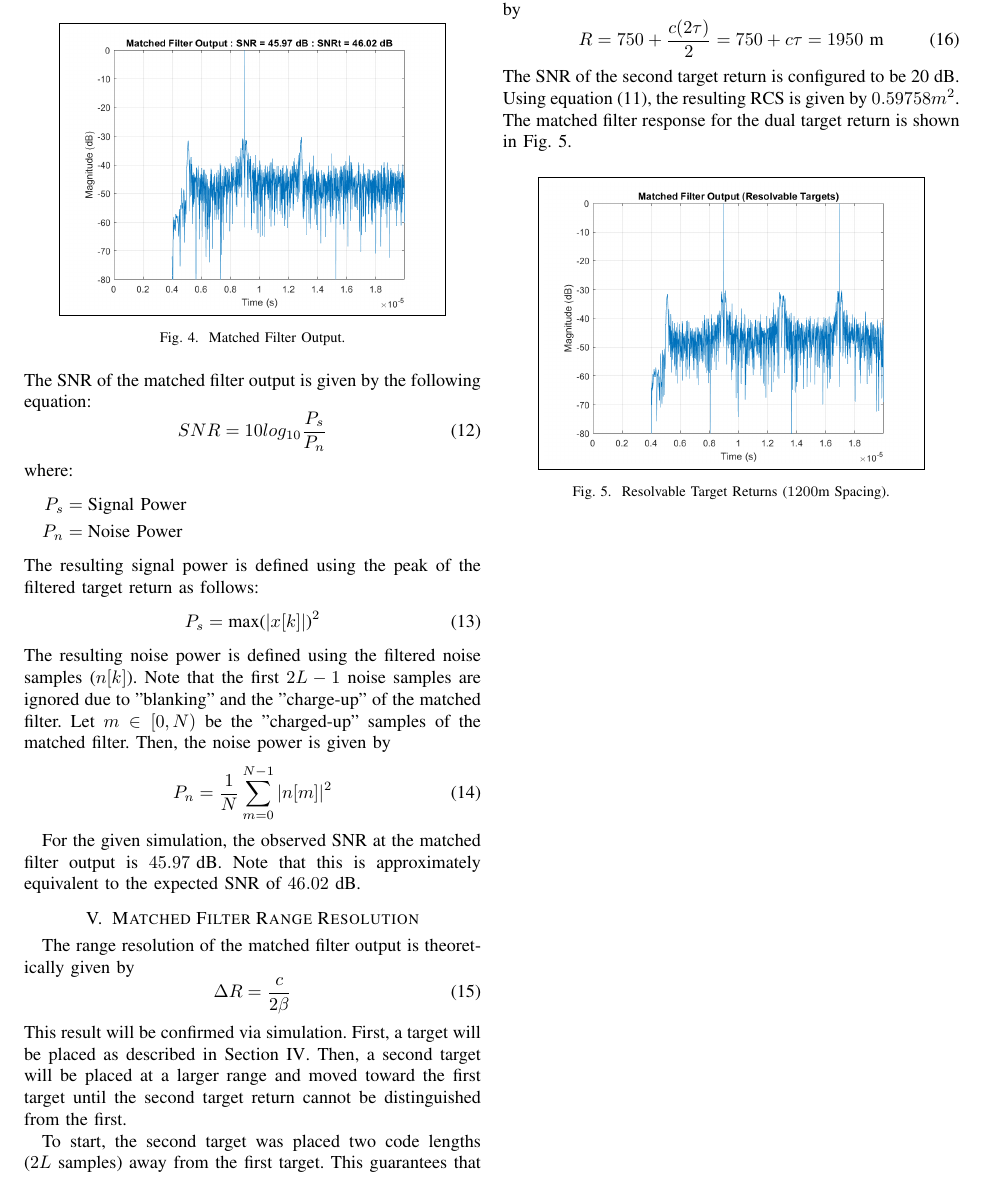
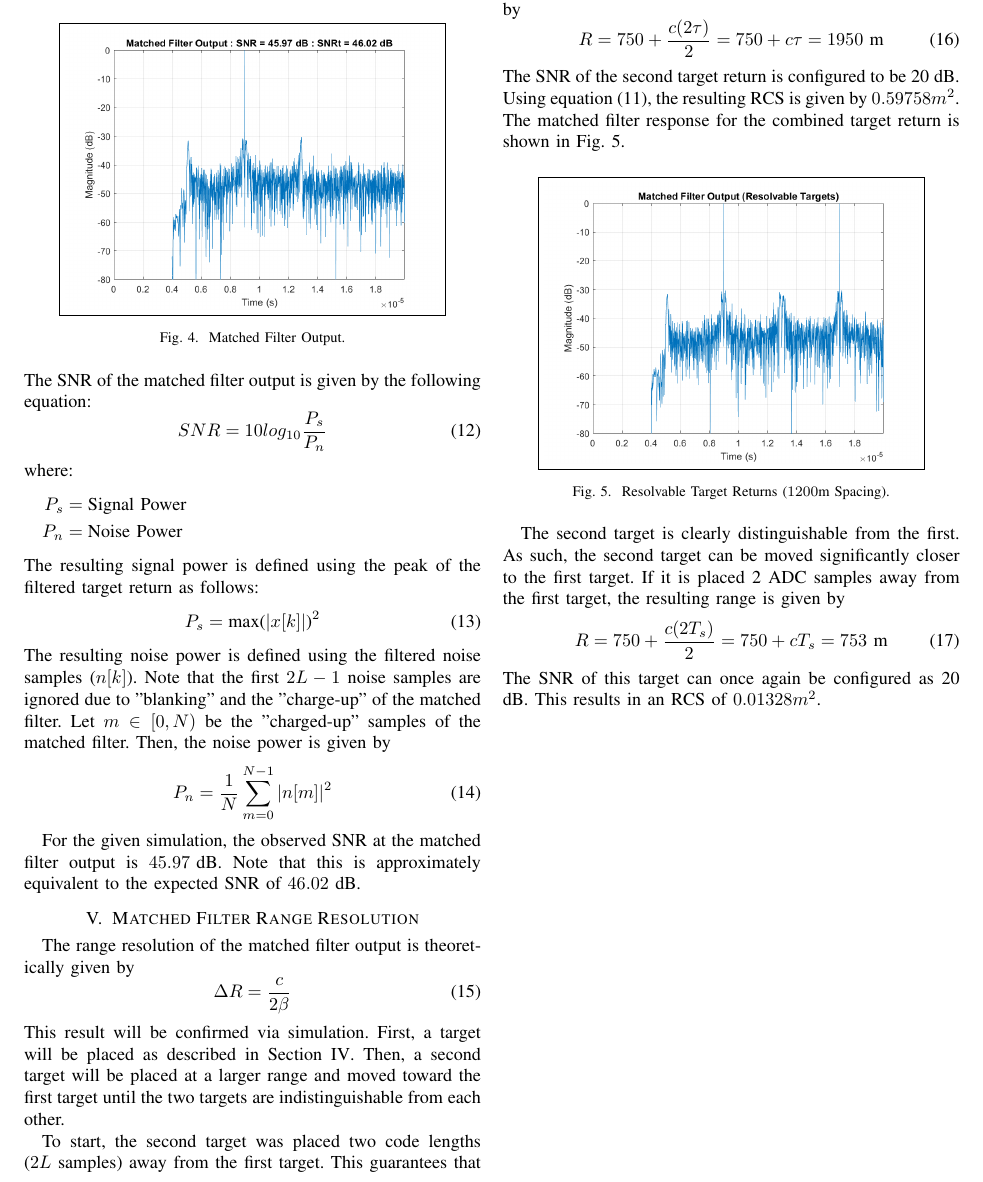
Before and after one commit to osowatzke/radar_matched_filter, a LaTeX paper (Project1_Sowatzke.tex): part of page 3 of 3, cut so that both start at the same text. Compiled offline with pdfLaTeX; a missing font is replaced by an installed copy or a similar font; a LaTeX package or settings file that is missing is left out.

Commit message:
Added Description of Second Target Return

```diff
--- a/Project1_Sowatzke.tex
+++ b/Project1_Sowatzke.tex
@@ -192,18 +192,24 @@ The range resolution of the matched filter output is theoretically given by
 \begin{equation}
 \Delta R = \frac{c}{2\beta}
 \end{equation}
-This result will be confirmed via simulation. First, a target will be placed as described in Section \ref{mf_snr_section}. Then, a second target will be placed at a larger range and moved toward the first target until the second target return cannot be distinguished from the first.
+This result will be confirmed via simulation. First, a target will be placed as described in Section \ref{mf_snr_section}. Then, a second target will be placed at a larger range and moved toward the first target until the two targets are indistinguishable from each other.
 \par
 To start, the second target was placed two code lengths ($2L$ samples) away from the first target. This guarantees that the matched filter responses from each target return are non-overlapping. The resulting range of the second target is given by
 \begin{equation}
 R = 750 + \frac{c(2\tau)}{2} = 750 + c\tau = 1950 \text{ m}
 \end{equation}
-The SNR of the second target return is configured to be 20 dB. Using equation \eqref{rcs_formula}, the resulting RCS is given by $0.59758m^2$. The matched filter response for the dual target return is shown in Fig. \ref{mf_output_clearly_resolvable}.
+The SNR of the second target return is configured to be 20 dB. Using equation \eqref{rcs_formula}, the resulting RCS is given by $0.59758m^2$. The matched filter response for the combined target return is shown in Fig. \ref{mf_output_clearly_resolvable}.
 \begin{figure}[H]
 \centerline{\fbox{\includegraphics[width=0.4\textwidth]{clearly_resolvable.png}}}
 \caption{Resolvable Target Returns ($1200$m Spacing).}
 \label{mf_output_clearly_resolvable}
 \end{figure}
+\par
+The second target is clearly distinguishable from the first. As such, the second target can be moved significantly closer to the first target. If it is placed 2 ADC samples away from the first target, the resulting range is given by
+\begin{equation}
+R = 750 + \frac{c(2T_s)}{2} = 750 + cT_s = 753 \text{ m}
+\end{equation}
+The SNR of this target can once again be configured as 20 dB. This results in an RCS of $0.01328m^2$.
 %The resulting matched filter output can then be used to draw conclusions about SNR and range resolution.
 %
 %The matched filter response of the radar system can be generated by modeling the signal from the DAC to the matched filter. modeling the radar signal from the tranmission matched filter.
```
